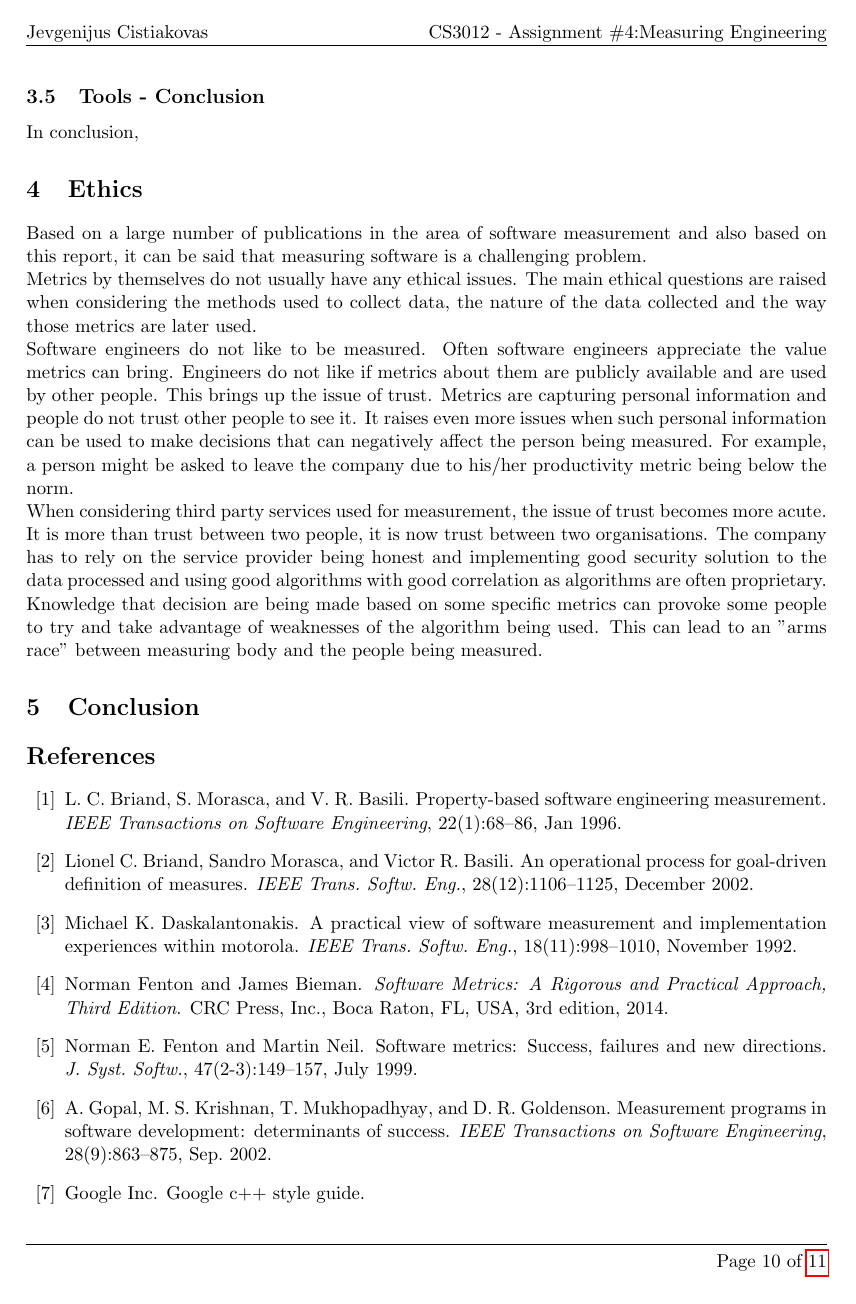
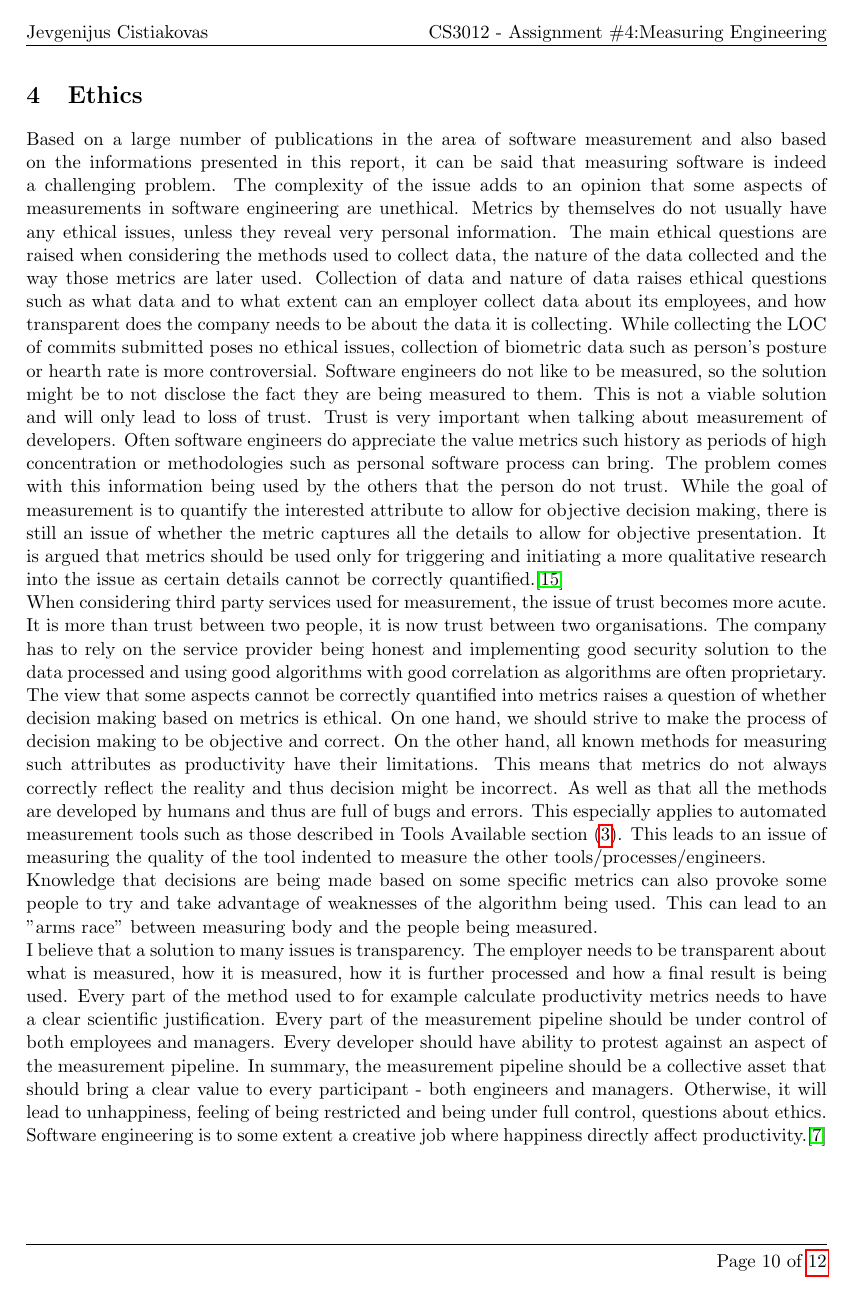
Before and after one commit to yungene/CS3012-SWENG, a LaTeX document (measuring-engineering-report/measuring-engineering-report.tex): page 10 of 11 before the commit and page 10 of 12 after it. Compiled offline with pdfLaTeX.

Commit message:
Add more to Ethics section. Almost complete.

```diff
--- a/measuring-engineering-report/measuring-engineering-report.tex
+++ b/measuring-engineering-report/measuring-engineering-report.tex
@@ -285,8 +285,8 @@ Polyspace products allow the user to generate different software metrics such as
 \subsection{Codacy}
 Codacy is an automated code analysis/quality tool. In other words, Codacy is a hosted automated code review service.
 Codacy automatically applies static analysis code patterns to a project and grades it so a customer can take a first glance of its health. Codacy reports back the impact in code quality for every commit or pull request: new issues introduced, code coverage, code duplication or code complexity. It also provides suggestions on how code can be improved. Codacy supports Git as the only source mode management technology. It however support many programming languages including Scala, Java, PHP, Python, etc. An interesting feature of Cadacity is that it also look for security issues in the code. Security is an important attribute defining quality of a product.
-\subsection{Tools - Conclusion}
-In conclusion,
+%%\subsection{Tools - Conclusion}
+%%In conclusion,
 
 %% Talk about risks of using dashboard that are very popular
 
@@ -301,17 +301,21 @@ In conclusion,
 
 %% For example, rumination may involve repeated thinking that “I am worthless, I am a failure,” supplemented by recall of experiences, such as a poor evaluation of a piece of work you delivered.
 
-Based on a large number of publications in the area of software measurement and also based on this report, it can be said that measuring software is a challenging problem.
+Based on a large number of publications in the area of software measurement and also based on the informations presented in this report, it can be said that measuring software is indeed a challenging problem. The complexity of the issue adds to an opinion that some aspects of measurements in software engineering are unethical.
+Metrics by themselves do not usually have any ethical issues, unless they reveal very personal information. The main ethical questions are raised when considering the methods used to collect data, the nature of the data collected and the way those metrics are later used.
+Collection of data and nature of data raises ethical questions such as what data and to what extent can an employer collect data about its employees, and how transparent does the company needs to be about the data it is collecting. While collecting the LOC of commits submitted poses no ethical issues, collection of biometric data such as person's posture or hearth rate is more controversial. Software engineers do not like to be measured, so the solution might be to not disclose the fact they are being measured to them. This is not a viable solution and will only lead to loss of trust. Trust is very important when talking about measurement of developers. Often software engineers do appreciate the value metrics such history as periods of high concentration or methodologies such as personal software process can bring. The problem comes with this information being used by the others that the person do not trust. While the goal of measurement is to quantify the interested attribute to allow for objective decision making, there is still an issue of whether the metric captures all the details to allow for objective presentation. It is argued that metrics should be used only for triggering and initiating a more qualitative research into the issue as certain details cannot be correctly quantified.\cite{rethinking_productivity}
+\par
+When considering third party services used for measurement, the issue of trust becomes more acute. It is more than trust between two people, it is now trust between two organisations. The company has to rely on the service provider being honest and implementing good security solution to the data processed and using good algorithms with good correlation as algorithms are often proprietary.
+\par
+The view that some aspects cannot be correctly quantified into metrics raises a question of whether decision making based on metrics is ethical. On one hand, we should strive to make the process of decision making to be objective and correct. On the other hand, all known methods for measuring such attributes as productivity have their limitations. This means that metrics do not always correctly reflect the reality and thus decision might be incorrect. As well as that all the methods are developed by humans and thus are full of bugs and errors. This especially applies to automated measurement tools such as those described in Tools Available section (\ref{sec:Platforms}). This leads to an issue of measuring the quality of the tool indented to measure the other tools/processes/engineers.
 
-Metrics by themselves do not usually have any ethical issues. The main ethical questions are raised when considering the methods used to collect data, the nature of the data collected and the way those metrics are later used.
+Knowledge that decisions are being made based on some specific metrics can also provoke some people to try and take advantage of weaknesses of the algorithm being used. This can lead to an "arms race" between measuring body and the people being measured.
 
-Software engineers do not like to be measured.
-Often software engineers appreciate the value metrics can bring.
-Engineers do not like if metrics about them are publicly available and are used by other people. This brings up the issue of trust. Metrics are capturing personal information and people do not trust other people to see it. It raises even more issues when such personal information can be used to make decisions that can negatively affect the person being measured. For example, a person might be asked to leave the company due to his/her productivity metric being below the norm.
+I believe that a solution to many issues is transparency. The employer needs to be transparent about what is measured, how it is measured, how it is further processed and how a final result is being used. Every part of the method used to for example calculate productivity metrics needs to have a clear scientific justification. Every part of the measurement pipeline should be under control of both employees and managers. Every developer should have ability to protest against an aspect of the measurement pipeline. In summary, the measurement pipeline should be a collective asset that should bring a clear value to every participant - both engineers and managers. Otherwise, it will lead to unhappiness, feeling of being restricted and being under full control, questions about ethics. Software engineering is to some extent a creative job where happiness directly affect productivity.\cite{Graziotin2019}
 
-When considering third party services used for measurement, the issue of trust becomes more acute. It is more than trust between two people, it is now trust between two organisations. The company has to rely on the service provider being honest and implementing good security solution to the data processed and using good algorithms with good correlation as algorithms are often proprietary.
 
-Knowledge that decision are being made based on some specific metrics can provoke some people to try and take advantage of weaknesses of the algorithm being used. This can lead to an "arms race" between measuring body and the people being measured.
+%Improving productivity requires explaining the factors that affect it, but that requires qualitative insights into team behavior.
+
 
 
 \section{Conclusion}
```
Also changed, not shown: measuring-engineering-report/sources.bib (+17 -0 lines), measuring-engineering-report/measuring-engineering-report.pdf.
